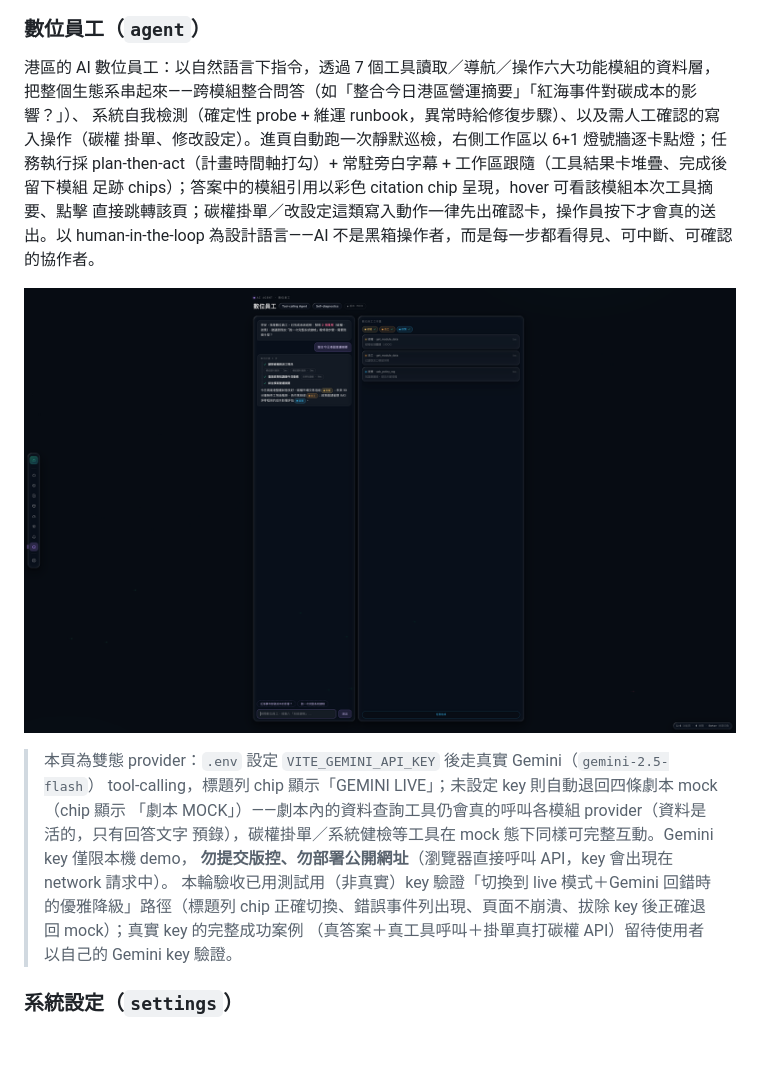
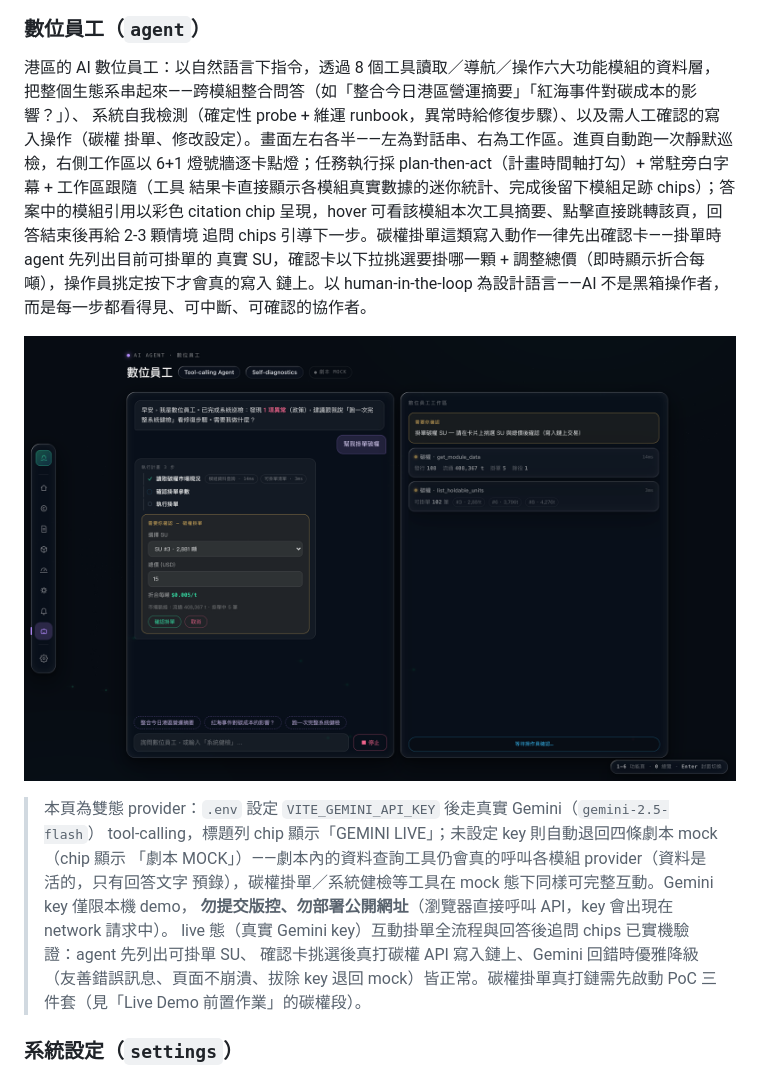
Before and after one commit to NCHU-ICTALab/iMarine-FrontEnd, a Markdown page: README.md, the part around the change. GitHub-like rendering; pictures changed too: docs/screens/agent.png; blank space fills up the shorter version.

Commit message:
docs(readme): 數位員工頁補操作體驗 refine 說明（互動掛單卡/SUGGEST 追問/豐富工具卡/50-50）+ 更新截圖

```diff
--- a/README.md
+++ b/README.md
@@ -110,14 +110,16 @@ AIS 船舶點雲；雙分頁戰情室（即時回放＝過去 24 小時 443 艘
 
 ### 數位員工（`agent`）
 
-港區的 AI 數位員工：以自然語言下指令，透過 7 個工具讀取／導航／操作六大功能模組的資料層，
+港區的 AI 數位員工：以自然語言下指令，透過 8 個工具讀取／導航／操作六大功能模組的資料層，
 把整個生態系串起來——跨模組整合問答（如「整合今日港區營運摘要」「紅海事件對碳成本的影響？」）、
 系統自我檢測（確定性 probe + 維運 runbook，異常時給修復步驟）、以及需人工確認的寫入操作（碳權
-掛單、修改設定）。進頁自動跑一次靜默巡檢，右側工作區以 6+1 燈號牆逐卡點燈；任務執行採
-plan-then-act（計畫時間軸打勾）+ 常駐旁白字幕 + 工作區跟隨（工具結果卡堆疊、完成後留下模組
-足跡 chips）；答案中的模組引用以彩色 citation chip 呈現，hover 可看該模組本次工具摘要、點擊
-直接跳轉該頁；碳權掛單／改設定這類寫入動作一律先出確認卡，操作員按下才會真的送出。以
-human-in-the-loop 為設計語言——AI 不是黑箱操作者，而是每一步都看得見、可中斷、可確認的協作者。
+掛單、修改設定）。畫面左右各半——左為對話串、右為工作區。進頁自動跑一次靜默巡檢，右側工作區以
+6+1 燈號牆逐卡點燈；任務執行採 plan-then-act（計畫時間軸打勾）+ 常駐旁白字幕 + 工作區跟隨（工具
+結果卡直接顯示各模組真實數據的迷你統計、完成後留下模組足跡 chips）；答案中的模組引用以彩色
+citation chip 呈現，hover 可看該模組本次工具摘要、點擊直接跳轉該頁，回答結束後再給 2-3 顆情境
+追問 chips 引導下一步。碳權掛單這類寫入動作一律先出確認卡——掛單時 agent 先列出目前可掛單的
+真實 SU，確認卡以下拉挑選要掛哪一顆 + 調整總價（即時顯示折合每噸），操作員挑定按下才會真的寫入
+鏈上。以 human-in-the-loop 為設計語言——AI 不是黑箱操作者，而是每一步都看得見、可中斷、可確認的協作者。
 
 ![數位員工](docs/screens/agent.png)
 
@@ -126,9 +128,9 @@ human-in-the-loop 為設計語言——AI 不是黑箱操作者，而是每一
 > 「劇本 MOCK」）——劇本內的資料查詢工具仍會真的呼叫各模組 provider（資料是活的，只有回答文字
 > 預錄），碳權掛單／系統健檢等工具在 mock 態下同樣可完整互動。Gemini key 僅限本機 demo，
 > **勿提交版控、勿部署公開網址**（瀏覽器直接呼叫 API，key 會出現在 network 請求中）。
-> 本輪驗收已用測試用（非真實）key 驗證「切換到 live 模式＋Gemini 回錯時的優雅降級」路徑（標題列
-> chip 正確切換、錯誤事件列出現、頁面不崩潰、拔除 key 後正確退回 mock）；真實 key 的完整成功案例
-> （真答案＋真工具呼叫＋掛單真打碳權 API）留待使用者以自己的 Gemini key 驗證。
+> live 態（真實 Gemini key）互動掛單全流程與回答後追問 chips 已實機驗證：agent 先列出可掛單 SU、
+> 確認卡挑選後真打碳權 API 寫入鏈上、Gemini 回錯時優雅降級（友善錯誤訊息、頁面不崩潰、拔除 key 退回
+> mock）皆正常。碳權掛單真打鏈需先啟動 PoC 三件套（見「Live Demo 前置作業」的碳權段）。
 
 ### 系統設定（`settings`）
 
```
